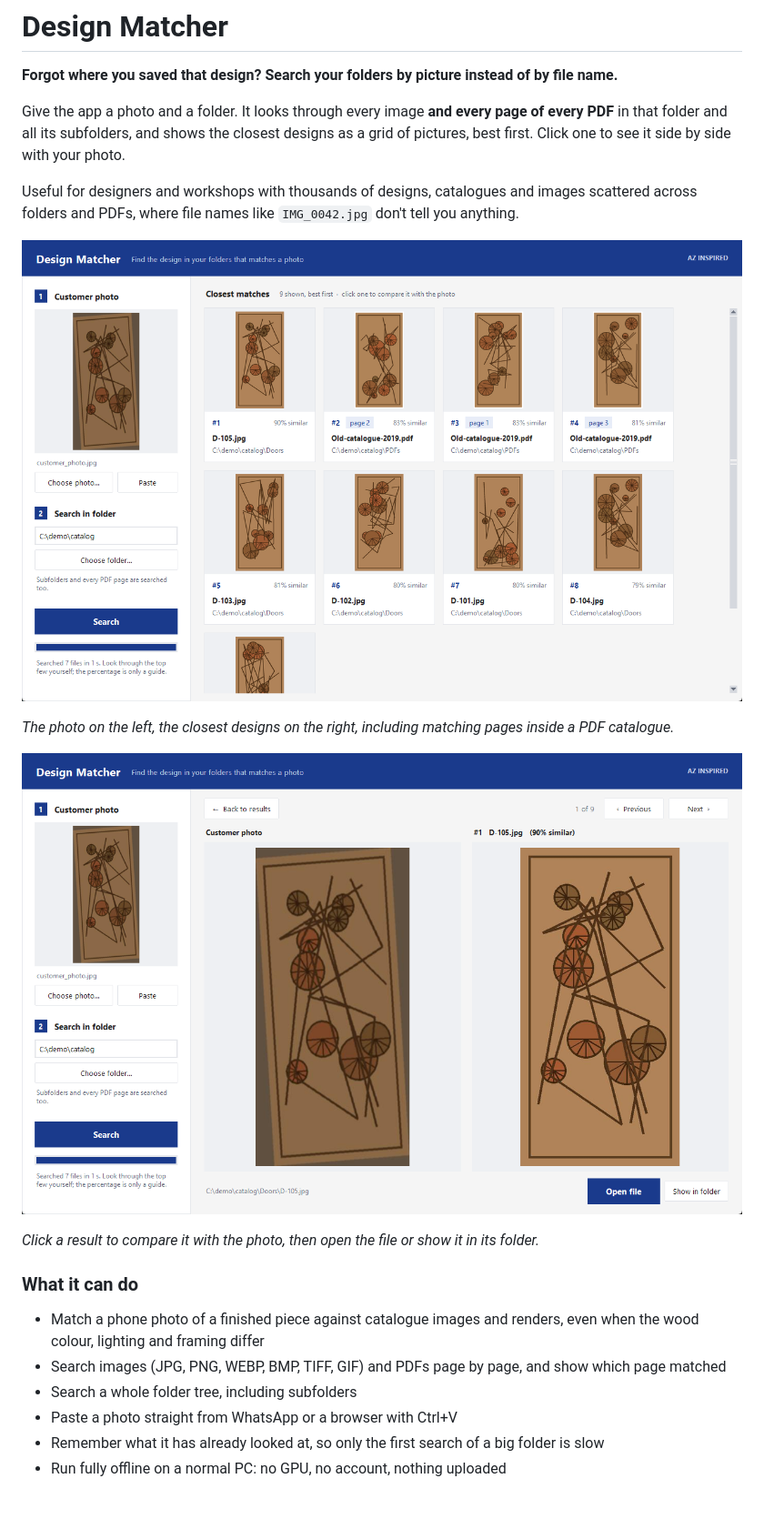
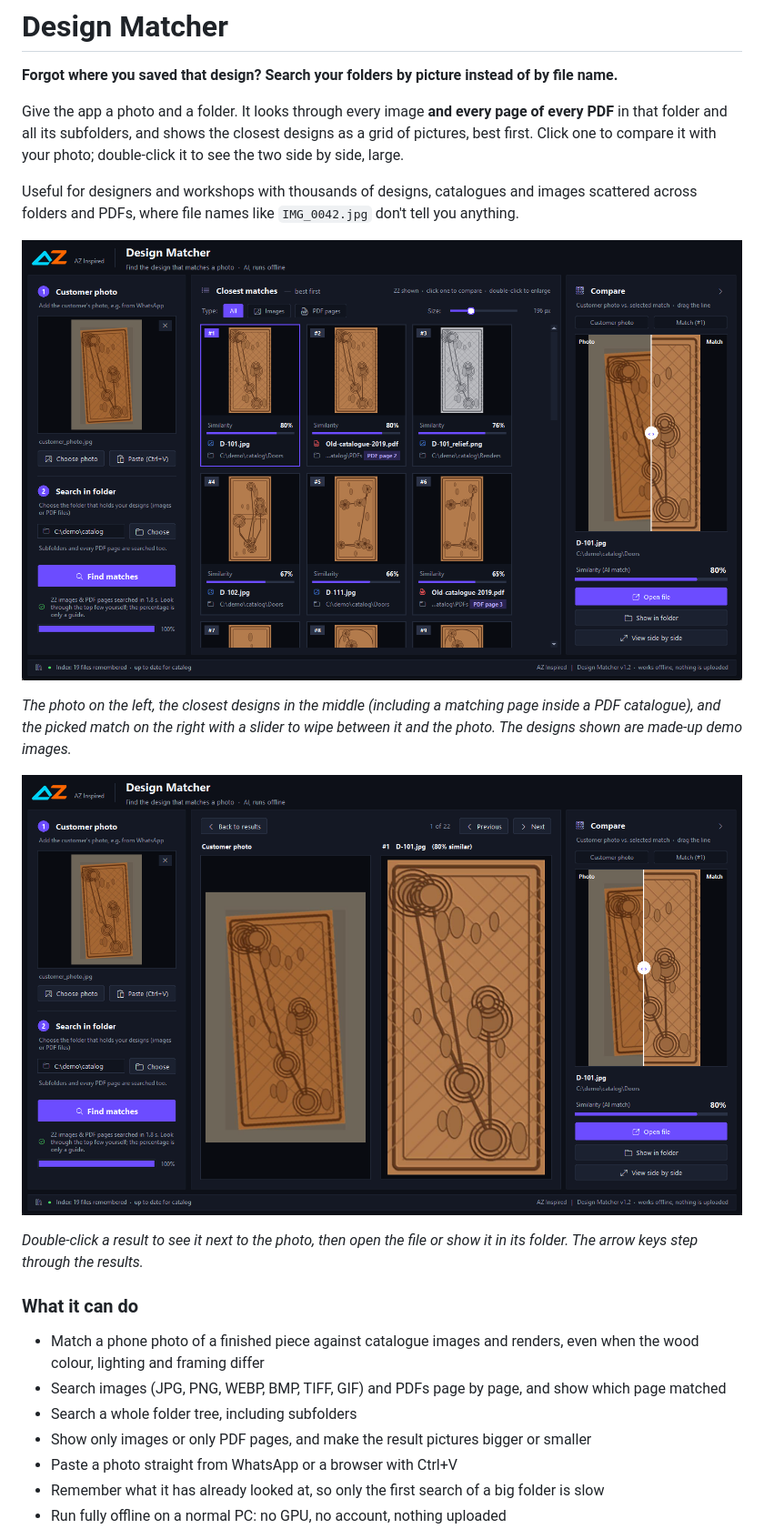
Before and after one commit to anshusingh51/image-match-search-windows, a Markdown page: README.md, the part around one of its changes. Shown at 91% size. Rendered like a GitHub page; pictures changed too: docs/compare.png, docs/screenshot.png; blank space fills up the shorter version.

```diff
--- a/README.md
+++ b/README.md
@@ -2,11 +2,11 @@
 
 **Forgot where you saved that design? Search your folders by picture instead of by file name.**
 
-Give the app a photo and a folder. It looks through every image **and every page of every PDF** in that folder and all its subfolders, and shows the closest designs as a grid of pictures, best first. Click one to see it side by side with your photo.
+Give the app a photo and a folder. It looks through every image **and every page of every PDF** in that folder and all its subfolders, and shows the closest designs as a grid of pictures, best first. Click one to compare it with your photo; double-click it to see the two side by side, large.
 
 Useful for designers and workshops with thousands of designs, catalogues and images scattered across folders and PDFs, where file names like `IMG_0042.jpg` don't tell you anything.
 
 ![Design Matcher results grid](docs/screenshot.png)
 
-*The photo on the left, the closest designs on the right, including matching pages inside a PDF catalogue.*
+*The photo on the left, the closest designs in the middle (including a matching page inside a PDF catalogue), and the picked match on the right with a slider to wipe between it and the photo. The designs shown are made-up demo images.*
 
@@ -14,11 +14,12 @@ Useful for designers and workshops with thousands of designs, catalogues and ima
 
-*Click a result to compare it with the photo, then open the file or show it in its folder.*
+*Double-click a result to see it next to the photo, then open the file or show it in its folder. The arrow keys step through the results.*
 
 ### What it can do
 
 - Match a phone photo of a finished piece against catalogue images and renders, even when the wood colour, lighting and framing differ
 - Search images (JPG, PNG, WEBP, BMP, TIFF, GIF) and PDFs page by page, and show which page matched
 - Search a whole folder tree, including subfolders
+- Show only images or only PDF pages, and make the result pictures bigger or smaller
 - Paste a photo straight from WhatsApp or a browser with Ctrl+V
 - Remember what it has already looked at, so only the first search of a big folder is slow
 - Run fully offline on a normal PC: no GPU, no account, nothing uploaded
```
Also changed, not shown: other parts of README.md (+1 -1 lines), assets/az_mark.png (added), 3 other files.
